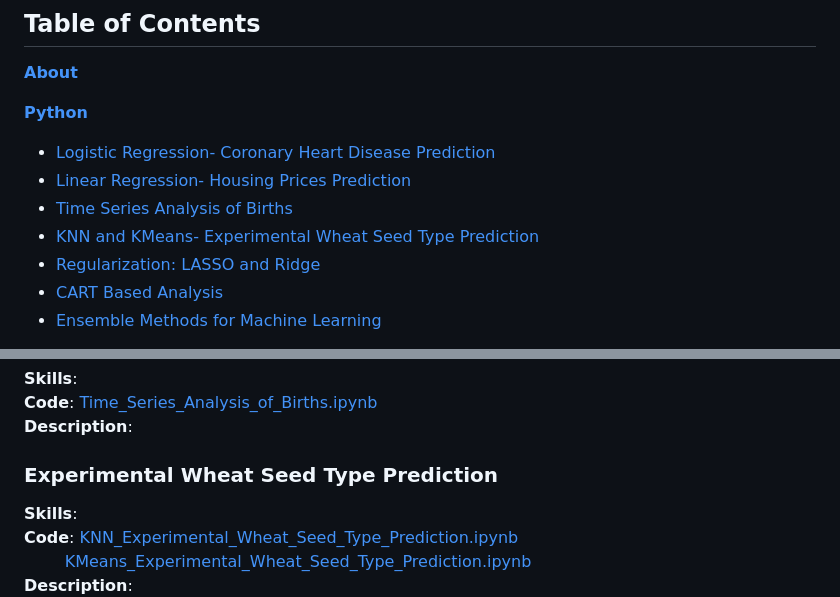
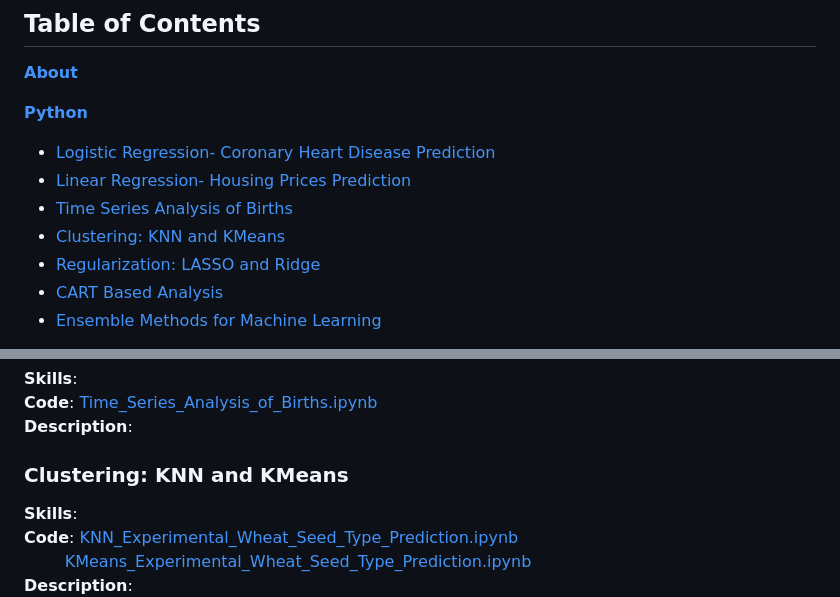
Before and after one commit to brandonkimball87/Data-Analytics-Projects-and-Coursework, a Markdown page: README.md, 2 parts joined by grey strips. GitHub-like rendering.

```diff
--- a/README.md
+++ b/README.md
@@ -17,7 +17,7 @@ and model assessment.
 - [Logistic Regression- Coronary Heart Disease Prediction](#coronary-heart-disease-prediction)
 - [Linear Regression- Housing Prices Prediction](#housing-prices-prediction)
 - [Time Series Analysis of Births](#time-series-analysis-of-births)
-- [KNN and KMeans- Experimental Wheat Seed Type Prediction](#experimental-wheat-seed-type-prediction)
+- [Clustering: KNN and KMeans](#clustering-knn-and-kmeans)
 - [Regularization: LASSO and Ridge](#regularization-lasso-and-ridge)
 - [CART Based Analysis](#cart-based-analysis)
 - [Ensemble Methods for Machine Learning](#ensemble-methods-for-machine-learning)
@@ -48,7 +48,7 @@ and model assessment.
 **Code**: [Time_Series_Analysis_of_Births.ipynb](./Python%20Projects/Time_Series_Analysis_of_Births.ipynb)
 **Description**:
 
-### Experimental Wheat Seed Type Prediction
+### Clustering: KNN and KMeans
 **Skills**:
 **Code**: [KNN_Experimental_Wheat_Seed_Type_Prediction.ipynb](./Python%20Projects/KNN_Experimental_Wheat_Seed_Type_Prediction.ipynb)
 &nbsp;&nbsp;&nbsp;&nbsp;&nbsp;&nbsp;&nbsp;&nbsp;[KMeans_Experimental_Wheat_Seed_Type_Prediction.ipynb](./Python%20Projects/KMeans_Experimental_Wheat_Seed_Type_Prediction.ipynb)
```
